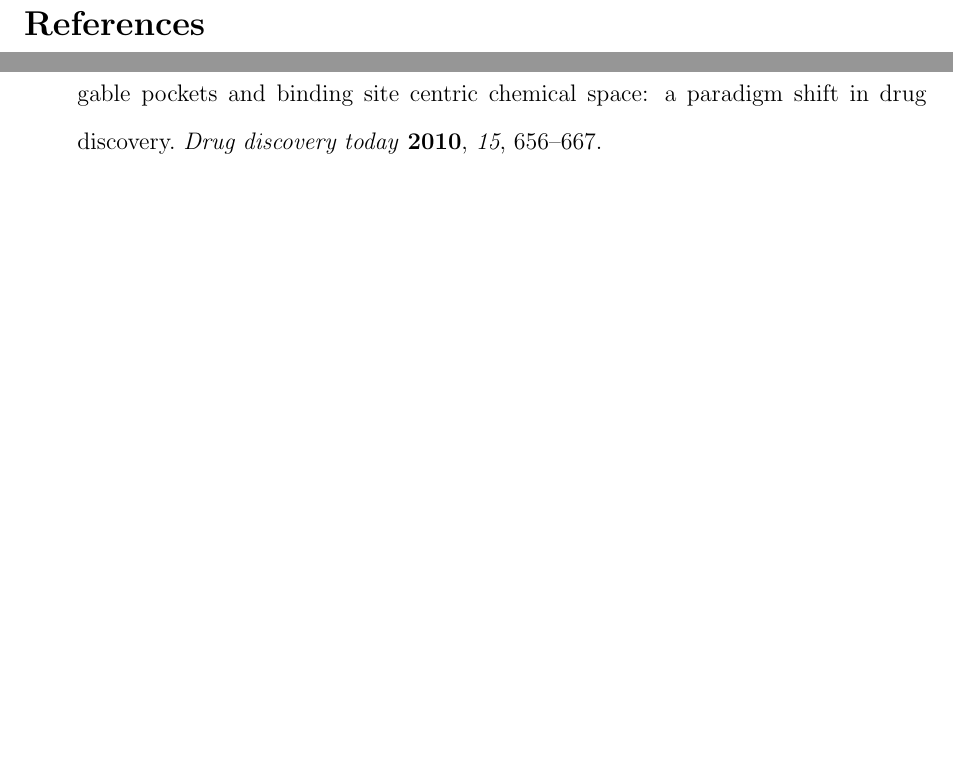
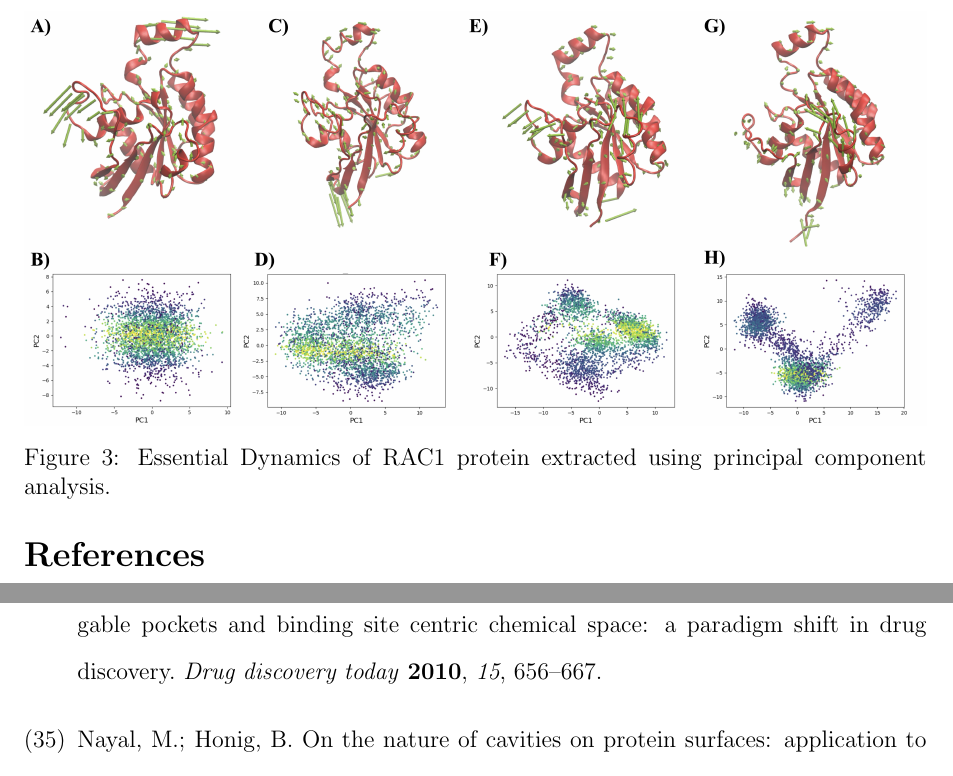
Before and after one commit to elvismartis/ORBIT-RAC1, a LaTeX paper (Draft_001.tex): two parts of pages 11 and 14 of 15 before the commit and two parts of pages 11 and 15 of 15 after it, joined at a grey line, cut at the place of the change, the shorter picture padded with empty space. Compiled offline with pdfLaTeX.

Commit message:
Added Figures 1 to 4 (one more figure to go)

```diff
--- a/Draft_001.tex
+++ b/Draft_001.tex
@@ -159,5 +159,10 @@ Small GTPases show significant role in regulating many cellular processes owing
     \centering
     \includegraphics[width=1\textwidth]{Figure2.jpg}
     \caption{Essential Dynamics of RAC1 protein extracted using principal component analysis. }
-    \label{fig:RAC1PCA}
+    \label{fig:RAC1PCA-1}
 \end{figure}
+
+\begin{figure}[ht]
+    \centering
+    \includegraphics[width=1\textwidth]{Figure3.jpg}
+    \caption{Essential Dynamics of RAC1 protein extracted using principal component analysis. }
```
Also changed, not shown: Draft_001.tex (7 more changed lines).
